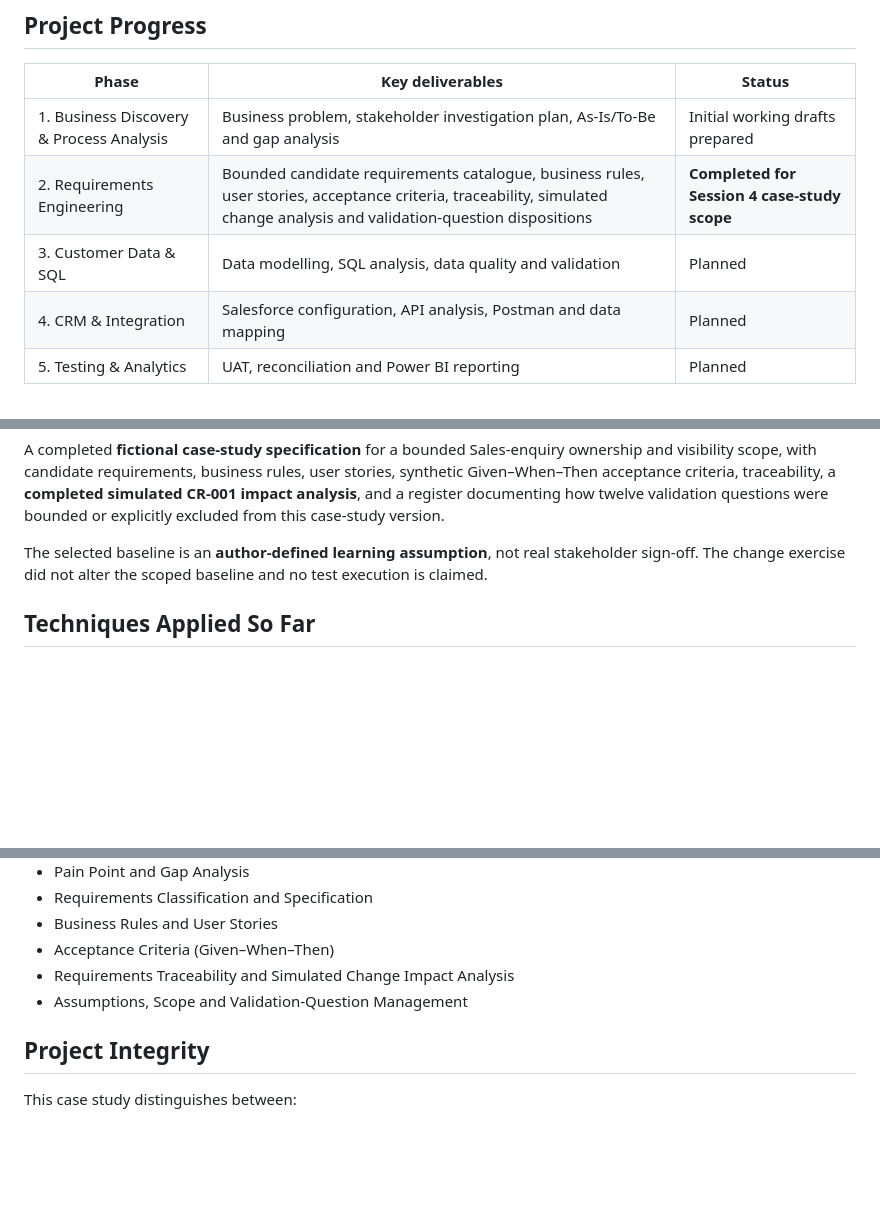
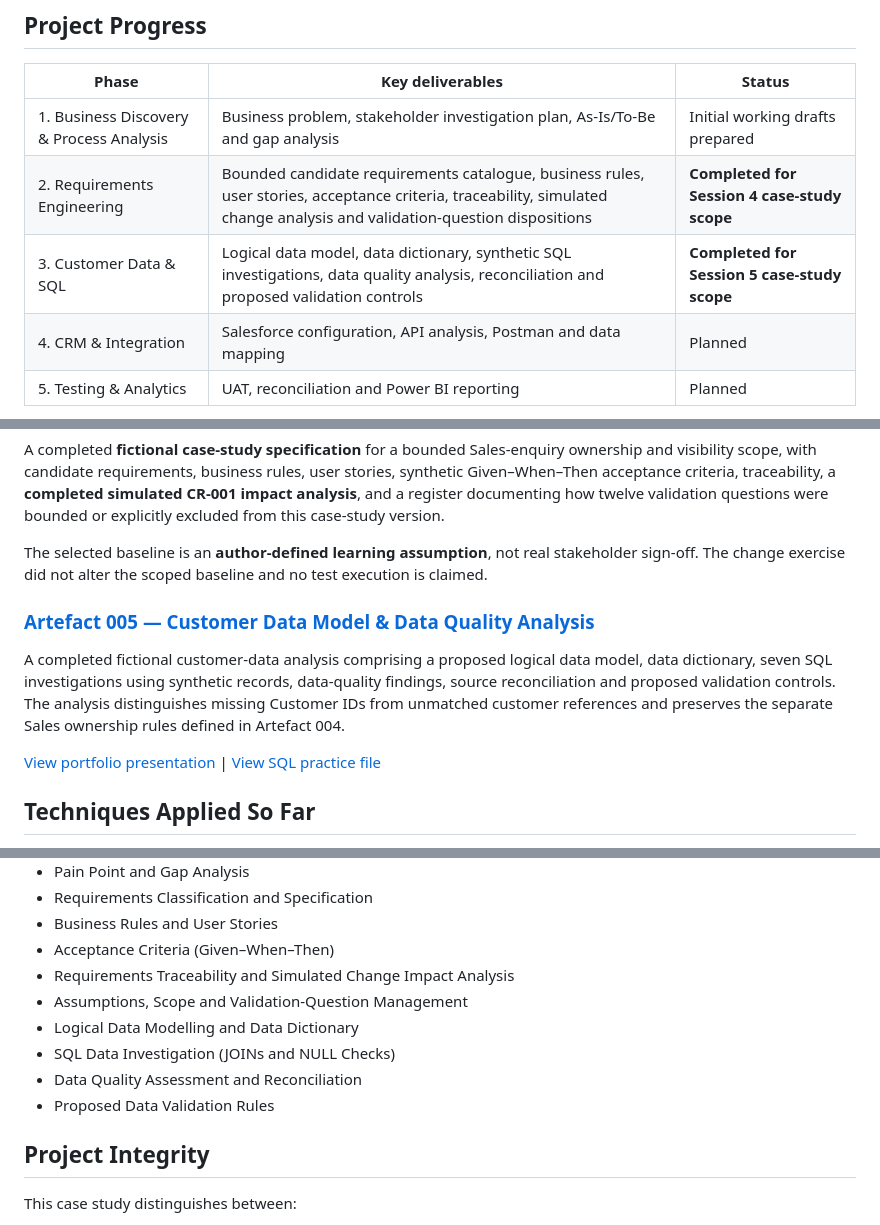
Before and after one commit to Darbari-V/northstar-customer-360, a Markdown page: README.md, 3 parts joined by grey strips. Drawn GitHub-style; blank space fills up the shorter version.

Commit message:
docs: update README with Artefact 005

```diff
--- a/README.md
+++ b/README.md
@@ -47,7 +47,7 @@ These objectives are provisional and have not been formally approved by real sta
 |---|---|---|
 | 1. Business Discovery & Process Analysis | Business problem, stakeholder investigation plan, As-Is/To-Be and gap analysis | Initial working drafts prepared |
 | 2. Requirements Engineering | Bounded candidate requirements catalogue, business rules, user stories, acceptance criteria, traceability, simulated change analysis and validation-question dispositions | **Completed for Session 4 case-study scope** |
-| 3. Customer Data & SQL | Data modelling, SQL analysis, data quality and validation | Planned |
+| 3. Customer Data & SQL | Logical data model, data dictionary, synthetic SQL investigations, data quality analysis, reconciliation and proposed validation controls | **Completed for Session 5 case-study scope** |
 | 4. CRM & Integration | Salesforce configuration, API analysis, Postman and data mapping | Planned |
 | 5. Testing & Analytics | UAT, reconciliation and Power BI reporting | Planned |
 
@@ -73,6 +73,12 @@ A completed **fictional case-study specification** for a bounded Sales-enquiry o
 
 The selected baseline is an **author-defined learning assumption**, not real stakeholder sign-off. The change exercise did not alter the scoped baseline and no test execution is claimed.
 
+### [Artefact 005 — Customer Data Model & Data Quality Analysis](docs/05-customer-data-model-and-quality-analysis.md)
+
+A completed fictional customer-data analysis comprising a proposed logical data model, data dictionary, seven SQL investigations using synthetic records, data-quality findings, source reconciliation and proposed validation controls. The analysis distinguishes missing Customer IDs from unmatched customer references and preserves the separate Sales ownership rules defined in Artefact 004.
+
+[View portfolio presentation](05-customer-data.html) | [View SQL practice file](data/05-synthetic-data-and-checks.sql)
+
 ## Techniques Applied So Far
 
 - Business Problem Analysis
@@ -85,6 +91,10 @@ The selected baseline is an **author-defined learning assumption**, not real sta
 - Acceptance Criteria (Given–When–Then)
 - Requirements Traceability and Simulated Change Impact Analysis
 - Assumptions, Scope and Validation-Question Management
+- Logical Data Modelling and Data Dictionary
+- SQL Data Investigation (JOINs and NULL Checks)
+- Data Quality Assessment and Reconciliation
+- Proposed Data Validation Rules
 
 ## Project Integrity
 
```
